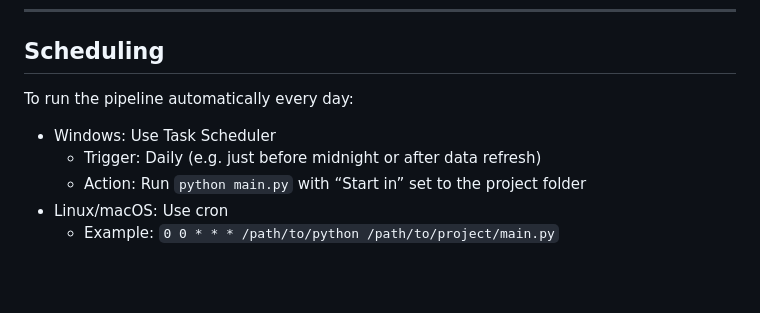
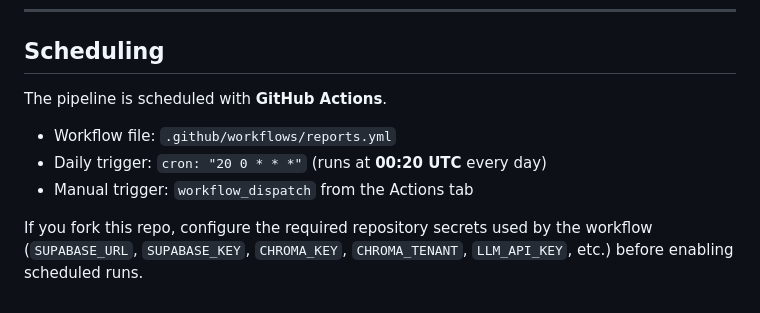
Before and after one commit to vannoppenjarno/automatic_reporting, a Markdown page: README.md, the part around the change. GitHub-like rendering; blank space fills up the shorter version.

Commit message:
docs: update README.md

```diff
--- a/README.md
+++ b/README.md
@@ -140,10 +140,10 @@ This gives more budget to large clusters with lower average match score (higher
 
 ## Scheduling
 
-To run the pipeline automatically every day:
+The pipeline is scheduled with **GitHub Actions**.
 
-- Windows: Use Task Scheduler
-  - Trigger: Daily (e.g. just before midnight or after data refresh)
-  - Action: Run `python main.py` with “Start in” set to the project folder
-- Linux/macOS: Use cron
-  - Example: `0 0 * * * /path/to/python /path/to/project/main.py`
+- Workflow file: `.github/workflows/reports.yml`
+- Daily trigger: `cron: "20 0 * * *"` (runs at **00:20 UTC** every day)
+- Manual trigger: `workflow_dispatch` from the Actions tab
+
+If you fork this repo, configure the required repository secrets used by the workflow (`SUPABASE_URL`, `SUPABASE_KEY`, `CHROMA_KEY`, `CHROMA_TENANT`, `LLM_API_KEY`, etc.) before enabling scheduled runs.
```
